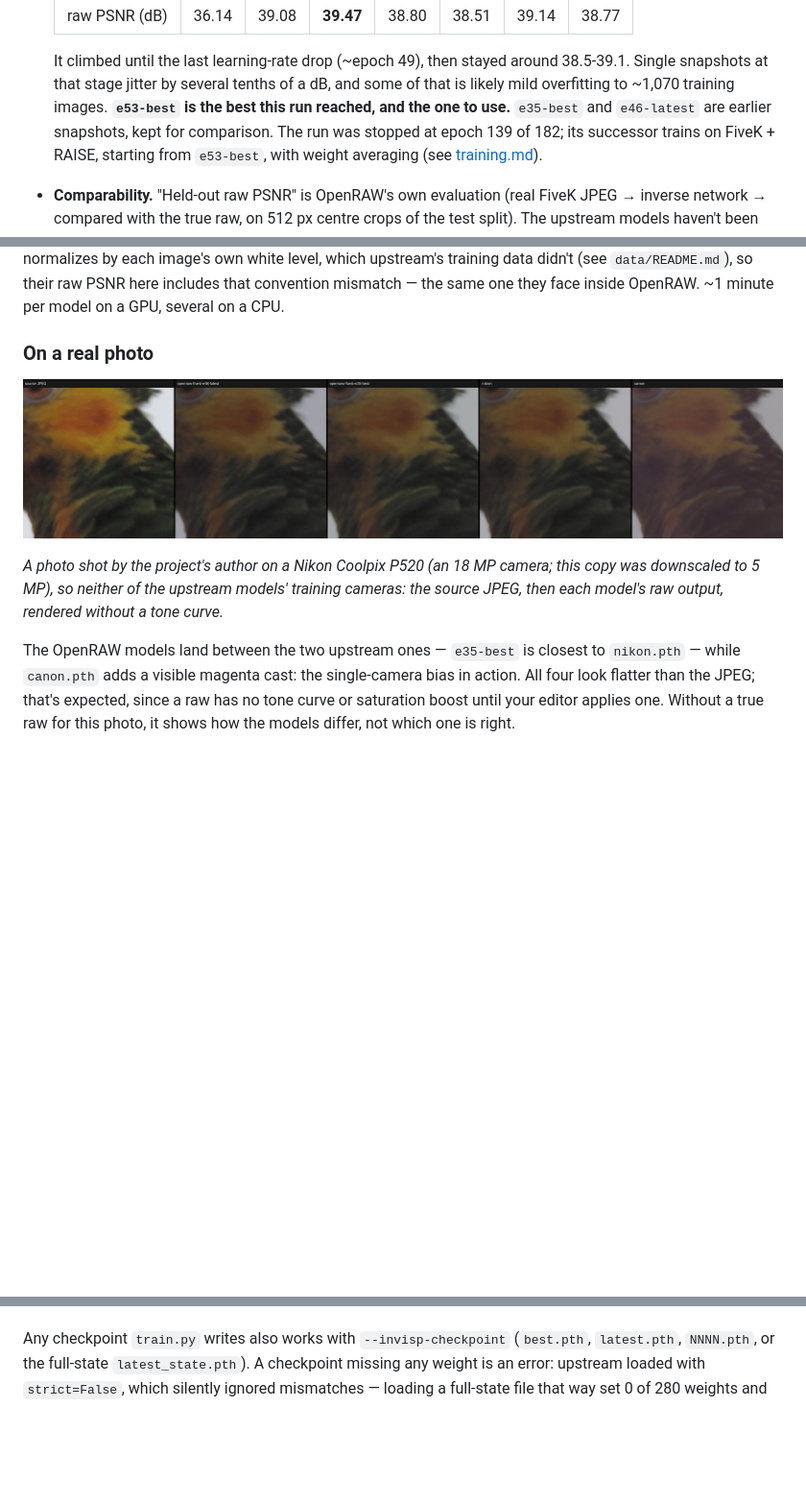
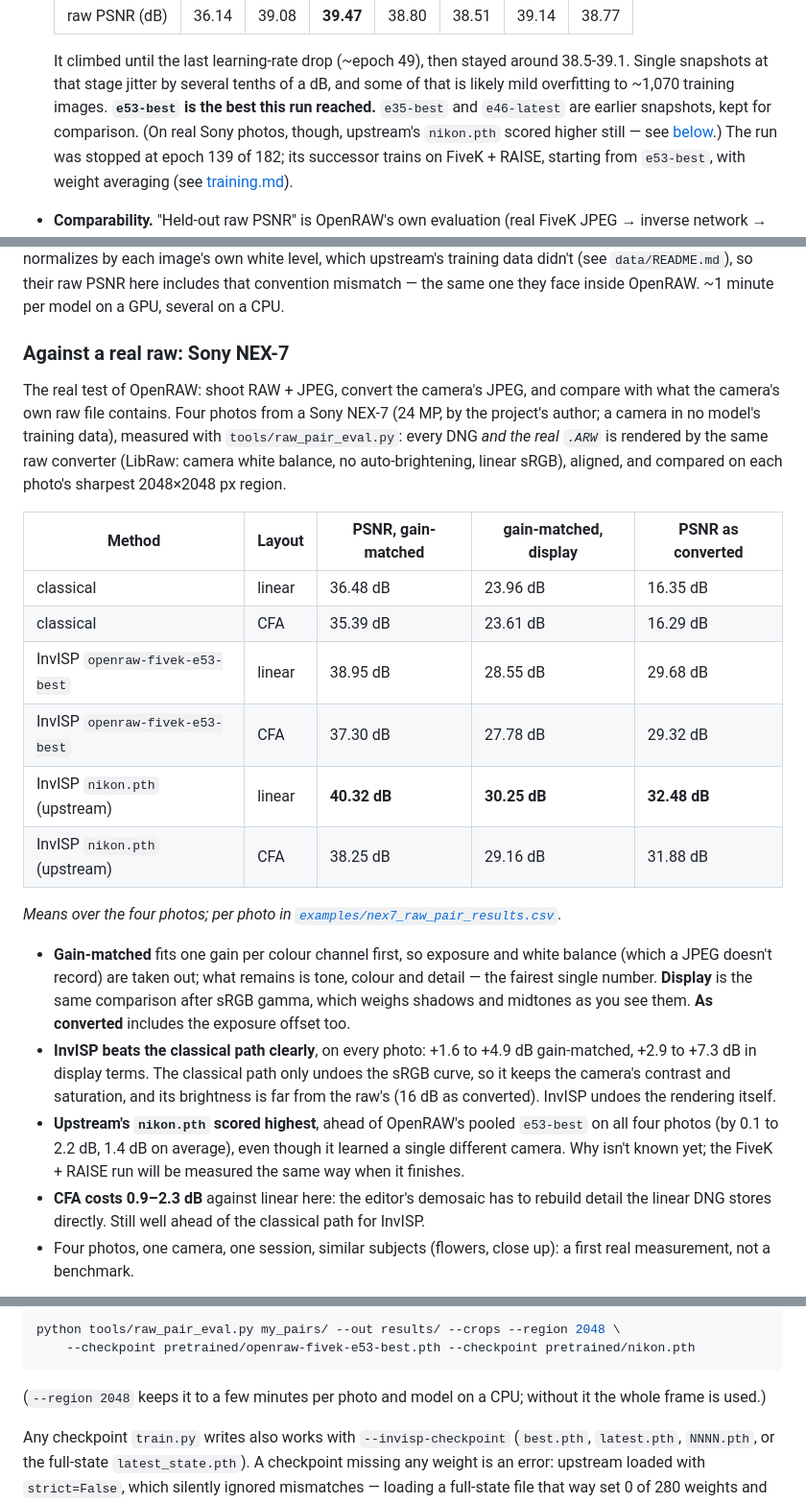
Before and after one commit to Swarce/OpenRAW, a Markdown page: docs/invisp.md, 3 parts joined by grey strips. Shown at 96% size. Rendered like a GitHub page; pictures changed too: examples/invisp_models_compared.jpg (deleted); blank space fills up the shorter version.

````diff
--- a/docs/invisp.md
+++ b/docs/invisp.md
@@ -54,8 +55,10 @@ What the differences mean in practice:
   It climbed until the last learning-rate drop (~epoch 49), then stayed
   around 38.5-39.1. Single snapshots at that stage jitter by several tenths
   of a dB, and some of that is likely mild overfitting to ~1,070 training
-  images. **`e53-best` is the best this run reached, and the one to use.**
-  `e35-best` and `e46-latest` are earlier snapshots, kept for comparison.
+  images. **`e53-best` is the best this run reached.** `e35-best` and
+  `e46-latest` are earlier snapshots, kept for comparison. (On real Sony
+  photos, though, upstream's `nikon.pth` scored higher still — see
+  [below](#against-a-real-raw-sony-nex-7).)
   The run was stopped at epoch 139 of 182; its successor trains on FiveK +
   RAISE, starting from `e53-best`, with weight averaging (see
   [training.md](training.md)).
@@ -85,18 +88,45 @@ upstream's training data didn't (see `data/README.md`), so their raw PSNR
 here includes that convention mismatch — the same one they face inside
 OpenRAW. ~1 minute per model on a GPU, several on a CPU.
 
-### On a real photo
+### Against a real raw: Sony NEX-7
 
-![Parrot crop: source JPEG, then the raw output of each model](../examples/invisp_models_compared.jpg)
+The real test of OpenRAW: shoot RAW + JPEG, convert the camera's JPEG, and
+compare with what the camera's own raw file contains. Four photos from a Sony
+NEX-7 (24 MP, by the project's author; a camera in no model's training data),
+measured with `tools/raw_pair_eval.py`: every DNG *and the real `.ARW`* is
+rendered by the same raw converter (LibRaw: camera white balance, no
+auto-brightening, linear sRGB), aligned, and compared on each photo's
+sharpest 2048×2048 px region.
 
-*A photo shot by the project's author on a Nikon Coolpix P520 (an 18 MP
-camera; this copy was downscaled to 5 MP), so neither of the upstream
-models' training cameras: the source JPEG, then each model's raw output, rendered without a
-tone curve.*
+| Method | Layout | PSNR, gain-matched | gain-matched, display | PSNR as converted |
+|---|---|---|---|---|
+| classical | linear | 36.48 dB | 23.96 dB | 16.35 dB |
+| classical | CFA | 35.39 dB | 23.61 dB | 16.29 dB |
+| InvISP `openraw-fivek-e53-best` | linear | 38.95 dB | 28.55 dB | 29.68 dB |
+| InvISP `openraw-fivek-e53-best` | CFA | 37.30 dB | 27.78 dB | 29.32 dB |
+| InvISP `nikon.pth` (upstream) | linear | **40.32 dB** | **30.25 dB** | **32.48 dB** |
+| InvISP `nikon.pth` (upstream) | CFA | 38.25 dB | 29.16 dB | 31.88 dB |
 
-The OpenRAW models land between the two upstream ones — `e35-best` is
-closest to `nikon.pth` — while `canon.pth` adds a visible magenta cast: the
-single-camera bias in action. All four look flatter than the JPEG; that's
-expected, since a raw has no tone curve or saturation boost until your editor
-applies one. Without a true raw for this photo, it shows how the models
-differ, not which one is right.
+*Means over the four photos; per photo in
+[`examples/nex7_raw_pair_results.csv`](../examples/nex7_raw_pair_results.csv).*
+
+- **Gain-matched** fits one gain per colour channel first, so exposure and
+  white balance (which a JPEG doesn't record) are taken out; what remains is
+  tone, colour and detail — the fairest single number. **Display** is the
+  same comparison after sRGB gamma, which weighs shadows and midtones as you
+  see them. **As converted** includes the exposure offset too.
+- **InvISP beats the classical path clearly**, on every photo: +1.6 to
+  +4.9 dB gain-matched, +2.9 to +7.3 dB in display terms. The classical path
+  only undoes the sRGB curve, so it keeps the camera's contrast and
+  saturation, and its brightness is far from the raw's (16 dB as converted).
+  InvISP undoes the rendering itself.
+- **Upstream's `nikon.pth` scored highest**, ahead of OpenRAW's pooled
+  `e53-best` on all four photos (by 0.1 to 2.2 dB, 1.4 dB on average), even
+  though it learned a single different camera. Why isn't known yet; the
+  FiveK + RAISE run will be measured the same way when it finishes.
+- **CFA costs 0.9–2.3 dB** against linear here: the editor's demosaic has to
+  rebuild detail the linear DNG stores directly. Still well ahead of the
+  classical path for InvISP.
+- Four photos, one camera, one session, similar subjects (flowers, close
+  up): a first real measurement, not a benchmark.
+
@@ -103,3 +147,10 @@ differ, not which one is right.
+```bash
+python tools/raw_pair_eval.py my_pairs/ --out results/ --crops --region 2048 \
+    --checkpoint pretrained/openraw-fivek-e53-best.pth --checkpoint pretrained/nikon.pth
+```
+
+(`--region 2048` keeps it to a few minutes per photo and model on a CPU;
+without it the whole frame is used.)
 
 Any checkpoint `train.py` writes also works with `--invisp-checkpoint`
 (`best.pth`, `latest.pth`, `NNNN.pth`, or the full-state `latest_state.pth`).
````
Also changed, not shown: other parts of docs/invisp.md (+17 -2 lines), CHANGELOG.md (+7 -0 lines), README.md (+7 -0 lines), examples/nex7_DSC00244_compare.jpg (added), examples/nex7_DSC00245_compare.jpg (added), examples/nex7_DSC00246_compare.jpg (added), examples/nex7_DSC00247_compare.jpg (added), 4 other files.
